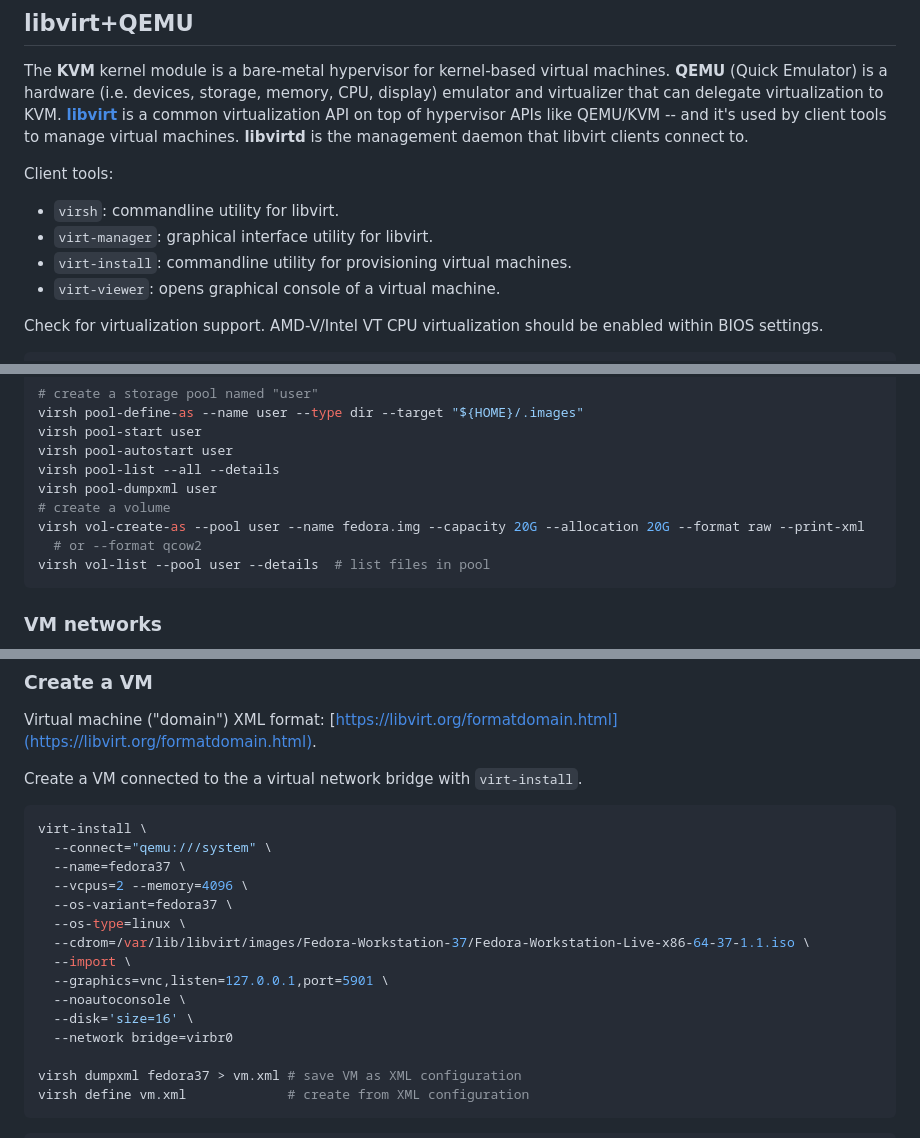
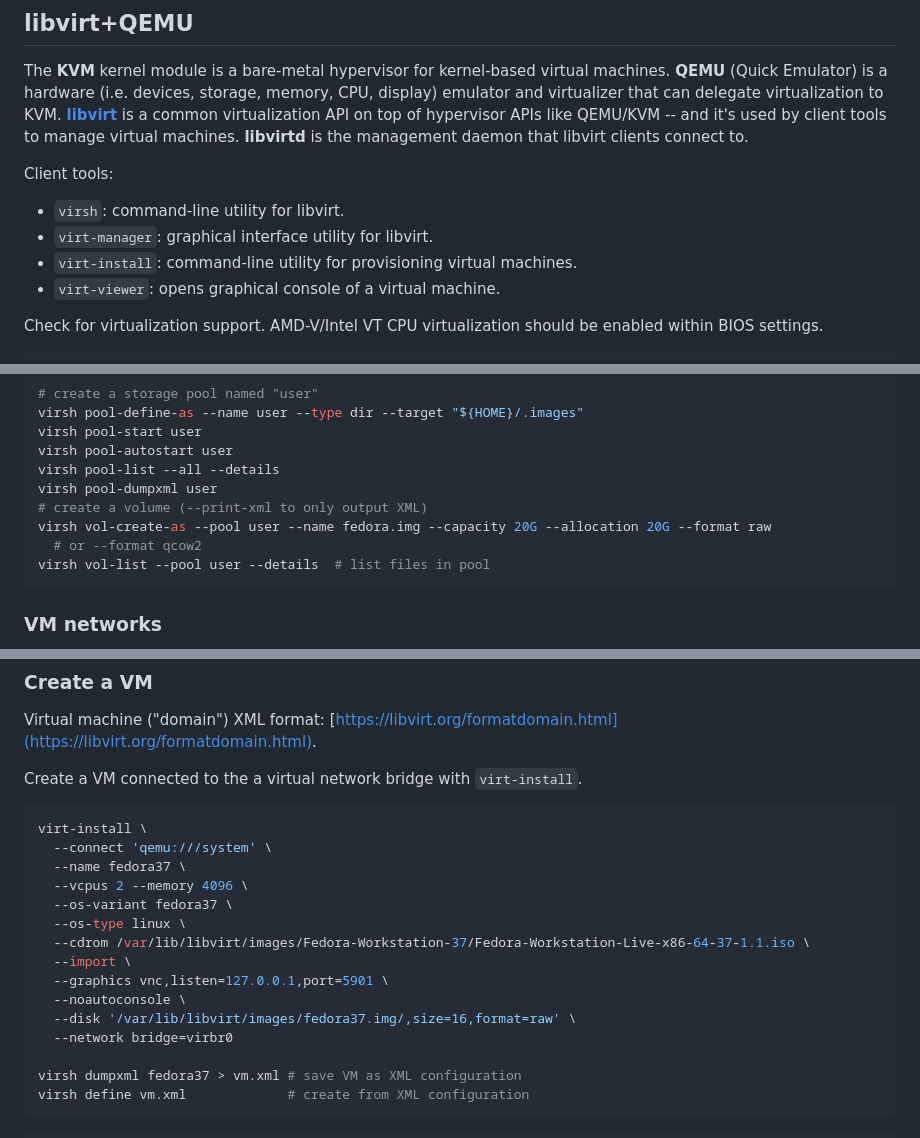
Before and after one commit to linjan2/pages-generation, a Markdown page: src/virtualization.md, 3 parts joined by grey strips. Rendered like a GitHub page.

Commit message:
virtualization

````diff
--- a/src/virtualization.md
+++ b/src/virtualization.md
@@ -14,9 +14,9 @@ The **KVM** kernel module is a bare-metal hypervisor for kernel-based virtual ma
 
 Client tools:
 
-- `virsh`: commandline utility for libvirt.
+- `virsh`: command-line utility for libvirt.
 - `virt-manager`: graphical interface utility for libvirt.
-- `virt-install`: commandline utility for provisioning virtual machines.
+- `virt-install`: command-line utility for provisioning virtual machines.
 - `virt-viewer`: opens graphical console of a virtual machine.
 
 Check for virtualization support. AMD-V/Intel VT CPU virtualization should be enabled within BIOS settings.
@@ -145,8 +145,8 @@ virsh pool-start user
 virsh pool-autostart user
 virsh pool-list --all --details
 virsh pool-dumpxml user
-# create a volume
-virsh vol-create-as --pool user --name fedora.img --capacity 20G --allocation 20G --format raw --print-xml
+# create a volume (--print-xml to only output XML)
+virsh vol-create-as --pool user --name fedora.img --capacity 20G --allocation 20G --format raw
   # or --format qcow2
 virsh vol-list --pool user --details  # list files in pool
 ```
@@ -357,16 +357,16 @@ Create a VM connected to the a virtual network bridge with `virt-install`.
 
 ```sh
 virt-install \
-  --connect="qemu:///system" \
-  --name=fedora37 \
-  --vcpus=2 --memory=4096 \
-  --os-variant=fedora37 \
-  --os-type=linux \
-  --cdrom=/var/lib/libvirt/images/Fedora-Workstation-37/Fedora-Workstation-Live-x86-64-37-1.1.iso \
+  --connect 'qemu:///system' \
+  --name fedora37 \
+  --vcpus 2 --memory 4096 \
+  --os-variant fedora37 \
+  --os-type linux \
+  --cdrom /var/lib/libvirt/images/Fedora-Workstation-37/Fedora-Workstation-Live-x86-64-37-1.1.iso \
   --import \
-  --graphics=vnc,listen=127.0.0.1,port=5901 \
+  --graphics vnc,listen=127.0.0.1,port=5901 \
   --noautoconsole \
-  --disk='size=16' \
+  --disk '/var/lib/libvirt/images/fedora37.img/,size=16,format=raw' \
   --network bridge=virbr0
 
 virsh dumpxml fedora37 > vm.xml # save VM as XML configuration
````
